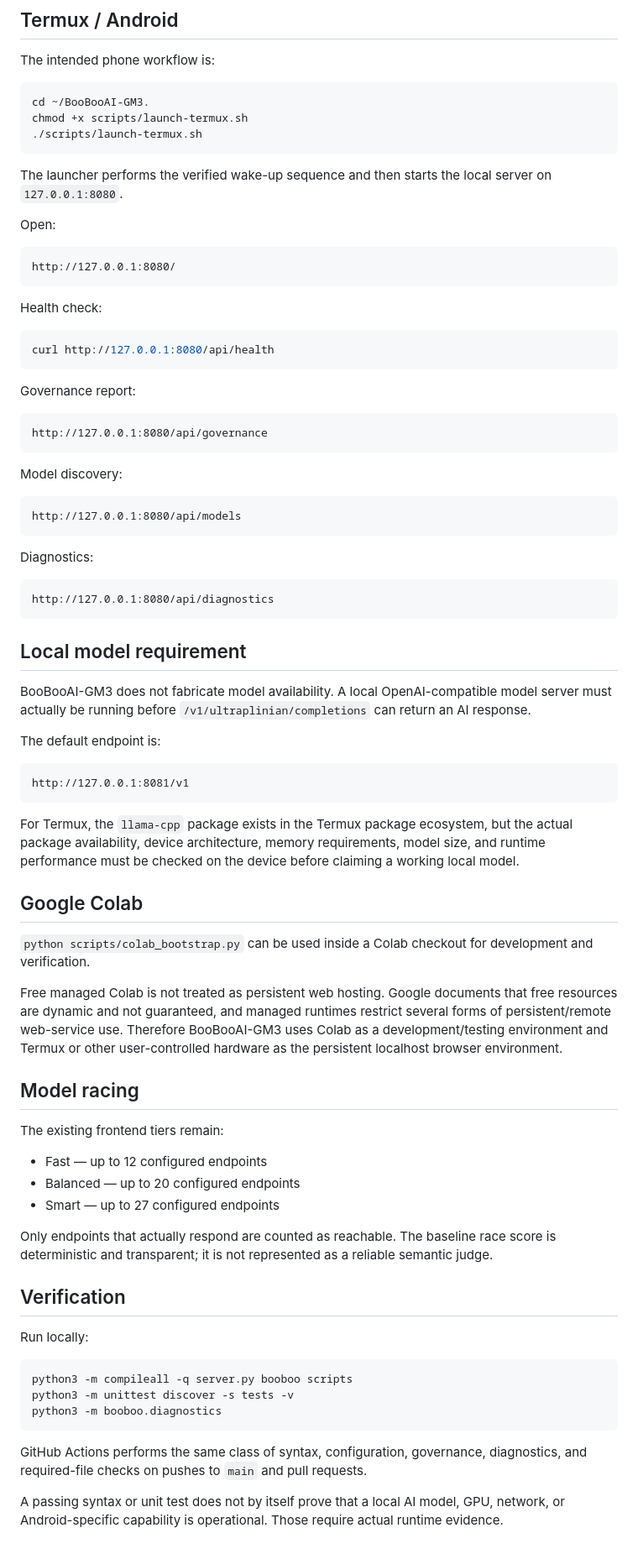
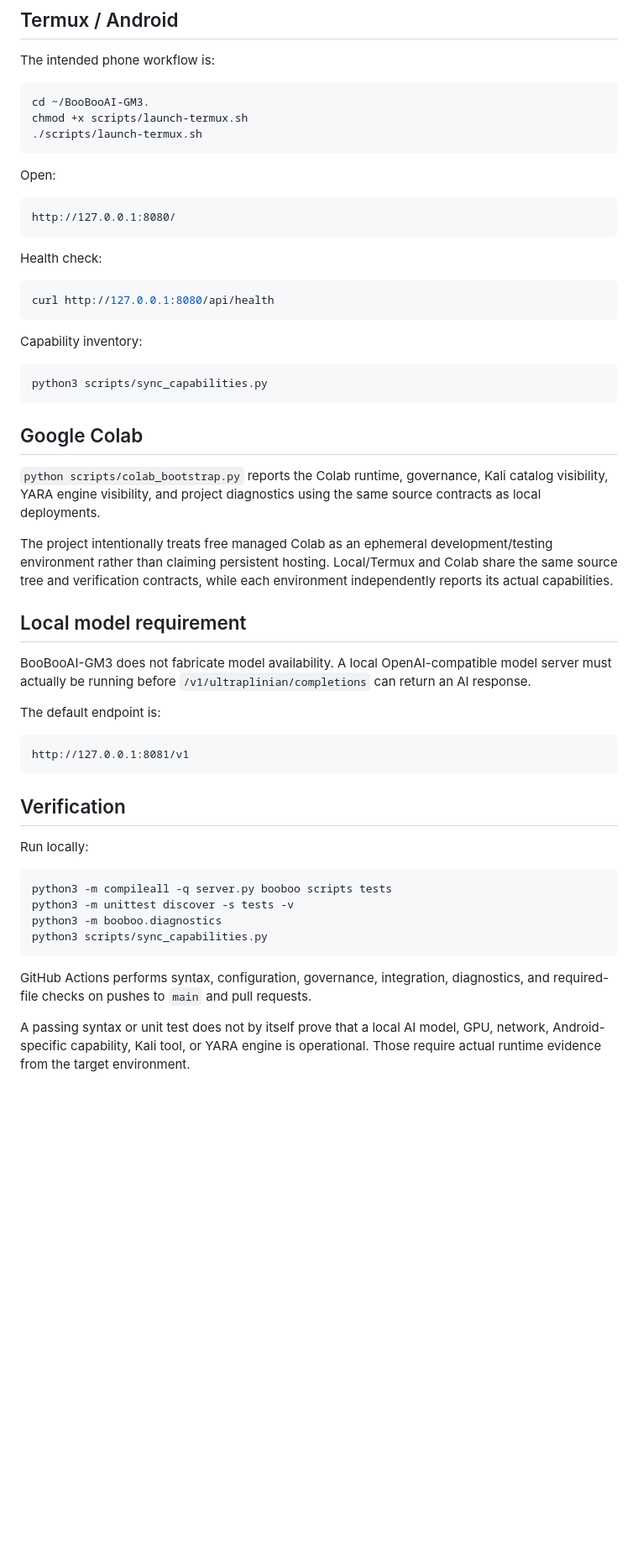
Before and after one commit to hackingrus13-droid/BooBooAI-GM3., a Markdown page: README.md, the part around one of its changes. Shown at 84% size. Drawn GitHub-style; blank space fills up the shorter version.

````diff
--- a/README.md
+++ b/README.md
@@ -31,8 +69,6 @@ cd ~/BooBooAI-GM3.
 chmod +x scripts/launch-termux.sh
 ./scripts/launch-termux.sh
 ```
-
-The launcher performs the verified wake-up sequence and then starts the local server on `127.0.0.1:8080`.
 
 Open:
 
@@ -46,23 +82,17 @@ Health check:
 curl http://127.0.0.1:8080/api/health
 ```
 
-Governance report:
+Capability inventory:
 
-```text
-http://127.0.0.1:8080/api/governance
+```bash
+python3 scripts/sync_capabilities.py
 ```
 
-Model discovery:
+## Google Colab
 
-```text
-http://127.0.0.1:8080/api/models
-```
+`python scripts/colab_bootstrap.py` reports the Colab runtime, governance, Kali catalog visibility, YARA engine visibility, and project diagnostics using the same source contracts as local deployments.
 
-Diagnostics:
-
-```text
-http://127.0.0.1:8080/api/diagnostics
-```
+The project intentionally treats free managed Colab as an ephemeral development/testing environment rather than claiming persistent hosting. Local/Termux and Colab share the same source tree and verification contracts, while each environment independently reports its actual capabilities.
 
 ## Local model requirement
 
@@ -74,34 +104,17 @@ The default endpoint is:
 http://127.0.0.1:8081/v1
 ```
 
-For Termux, the `llama-cpp` package exists in the Termux package ecosystem, but the actual package availability, device architecture, memory requirements, model size, and runtime performance must be checked on the device before claiming a working local model.
-
-## Google Colab
-
-`python scripts/colab_bootstrap.py` can be used inside a Colab checkout for development and verification.
-
-Free managed Colab is not treated as persistent web hosting. Google documents that free resources are dynamic and not guaranteed, and managed runtimes restrict several forms of persistent/remote web-service use. Therefore BooBooAI-GM3 uses Colab as a development/testing environment and Termux or other user-controlled hardware as the persistent localhost browser environment.
-
-## Model racing
-
-The existing frontend tiers remain:
-
-- Fast — up to 12 configured endpoints
-- Balanced — up to 20 configured endpoints
-- Smart — up to 27 configured endpoints
-
-Only endpoints that actually respond are counted as reachable. The baseline race score is deterministic and transparent; it is not represented as a reliable semantic judge.
-
 ## Verification
 
 Run locally:
 
 ```bash
-python3 -m compileall -q server.py booboo scripts
+python3 -m compileall -q server.py booboo scripts tests
 python3 -m unittest discover -s tests -v
 python3 -m booboo.diagnostics
+python3 scripts/sync_capabilities.py
 ```
 
-GitHub Actions performs the same class of syntax, configuration, governance, diagnostics, and required-file checks on pushes to `main` and pull requests.
+GitHub Actions performs syntax, configuration, governance, integration, diagnostics, and required-file checks on pushes to `main` and pull requests.
 
-A passing syntax or unit test does not by itself prove that a local AI model, GPU, network, or Android-specific capability is operational. Those require actual runtime evidence.
+A passing syntax or unit test does not by itself prove that a local AI model, GPU, network, Android-specific capability, Kali tool, or YARA engine is operational. Those require actual runtime evidence from the target environment.
````
Also changed, not shown: other parts of README.md (+45 -7 lines).
